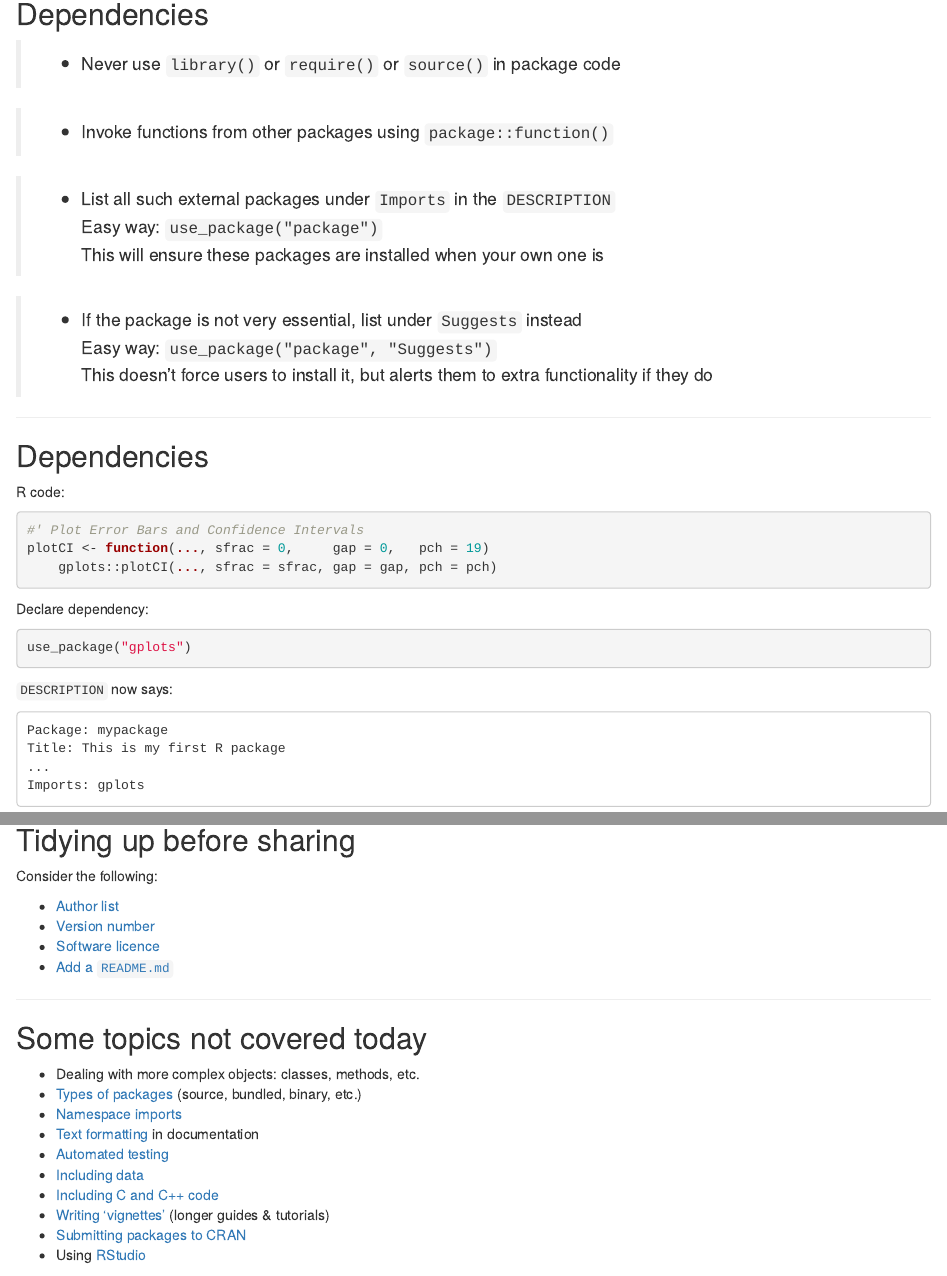
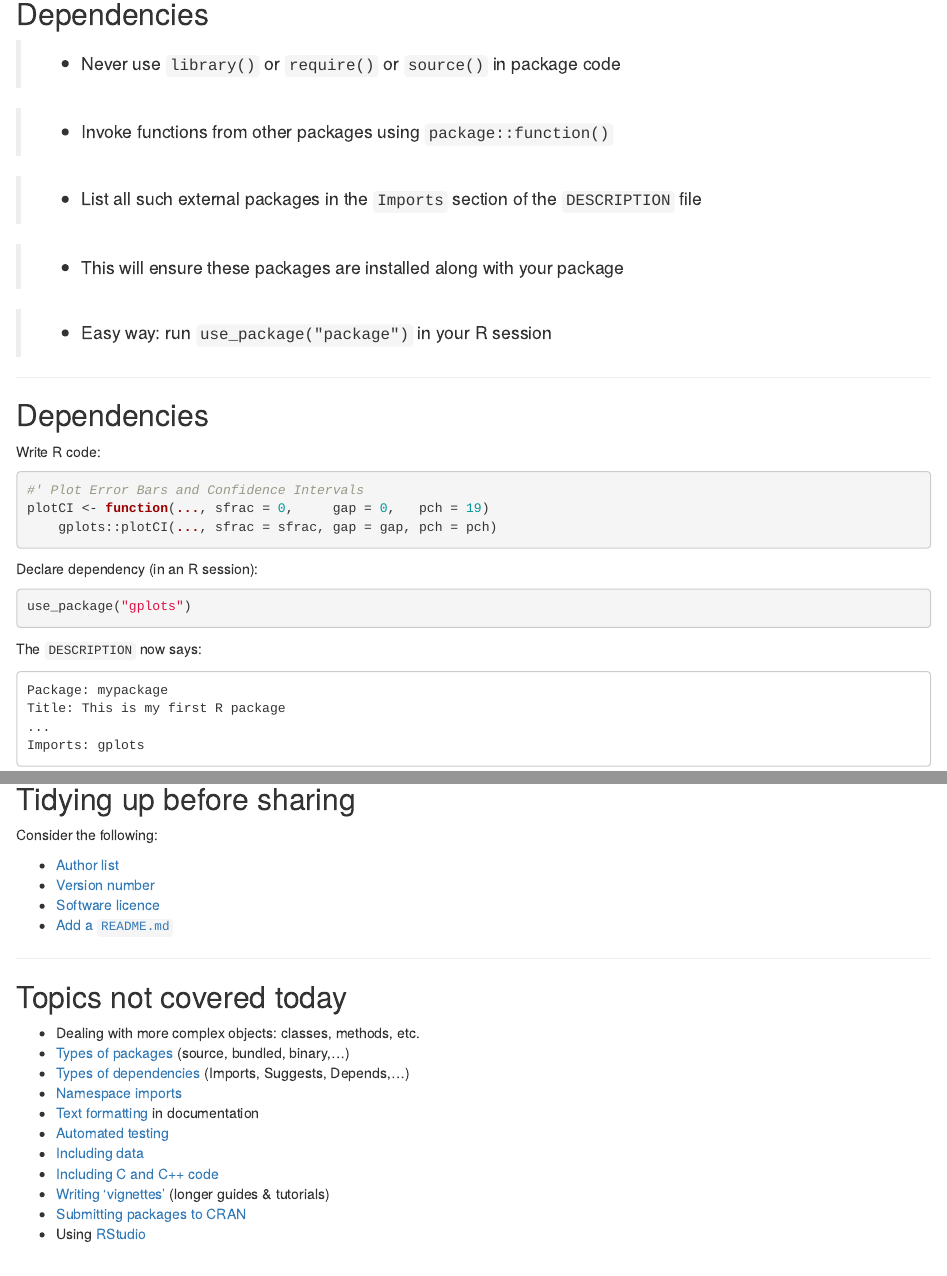
Before and after one commit to dvukcevic/rpkgs-talk, an R Markdown document (index.Rmd): the page in a window 1100 px wide, from 7160 px down, and a second part further down, joined at a grey line. Rendered offline with R 4.5, knitr and Pandoc, with nearby package versions; code that draws random numbers runs with fixed seeds of ours.

Commit message:
Simplify discussion of dependencies

````diff
--- a/index.Rmd
+++ b/index.Rmd
@@ -410,32 +410,35 @@ Use `run_examples()` to verify your examples work
 
 > - Invoke functions from other packages using `package::function()`
 
-> - List all such external packages under `Imports` in the `DESCRIPTION`
-Easy way: `use_package("package")`
-This will ensure these packages are installed when your own one is
+> - List all such external packages in the `Imports` section of the
+`DESCRIPTION` file
 
-> - If the package is not very essential, list under `Suggests` instead
-Easy way: `use_package("package", "Suggests")`
-This doesn't force users to install it, but alerts them to extra functionality
-if they do
+> - This will ensure these packages are installed along with
+your package
+
+> - Easy way: run `use_package("package")` in your R session
+
 
 ---
 
 ## Dependencies
 
-R code:
+Write R code:
+
 ```{r eval=FALSE}
 #' Plot Error Bars and Confidence Intervals
 plotCI <- function(..., sfrac = 0,     gap = 0,   pch = 19)
     gplots::plotCI(..., sfrac = sfrac, gap = gap, pch = pch)
 ```
 
-Declare dependency:
+Declare dependency (in an R session):
+
 ```{r eval=FALSE}
 use_package("gplots")
 ```
 
-`DESCRIPTION` now says:
+The `DESCRIPTION` now says:
+
 ```
 Package: mypackage
 Title: This is my first R package
@@ -540,11 +543,13 @@ Consider the following:
 
 ---
 
-## Some topics not covered today
+## Topics not covered today
 
 * Dealing with more complex objects: classes, methods, etc.
 * [Types of packages](http://r-pkgs.had.co.nz/package.html#package)
-  (source, bundled, binary, etc.)
+  (source, bundled, binary,...)
+* [Types of dependencies](http://r-pkgs.had.co.nz/description.html#dependencies)
+  (Imports, Suggests, Depends,...)
 * [Namespace imports](http://r-pkgs.had.co.nz/namespace.html#imports)
 * [Text formatting](http://r-pkgs.had.co.nz/man.html#text-formatting) in
   documentation
````
